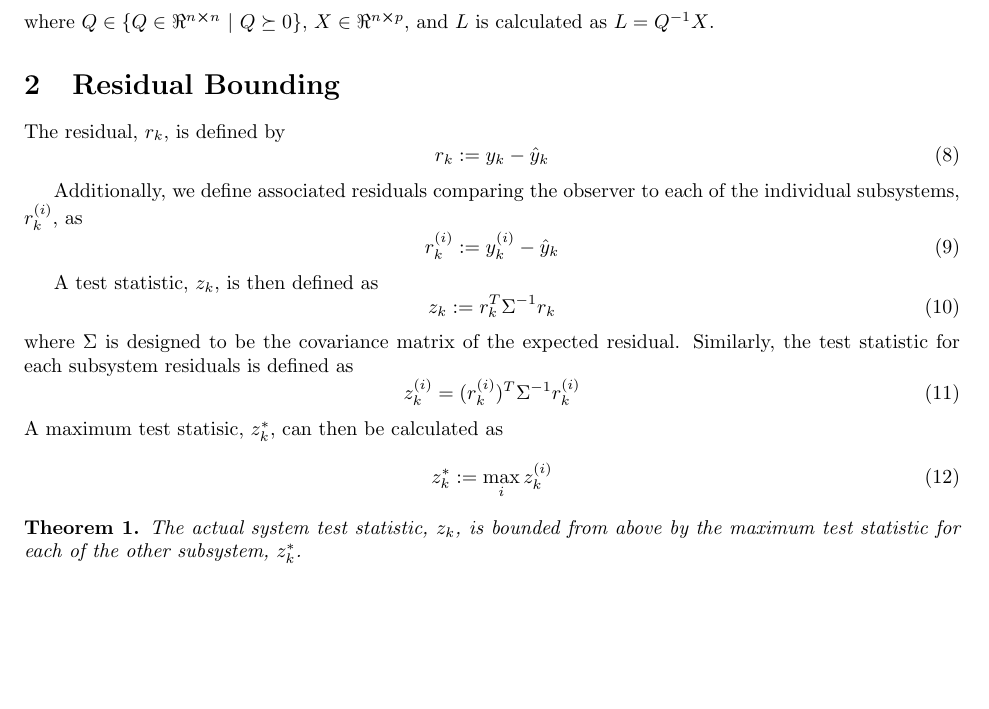
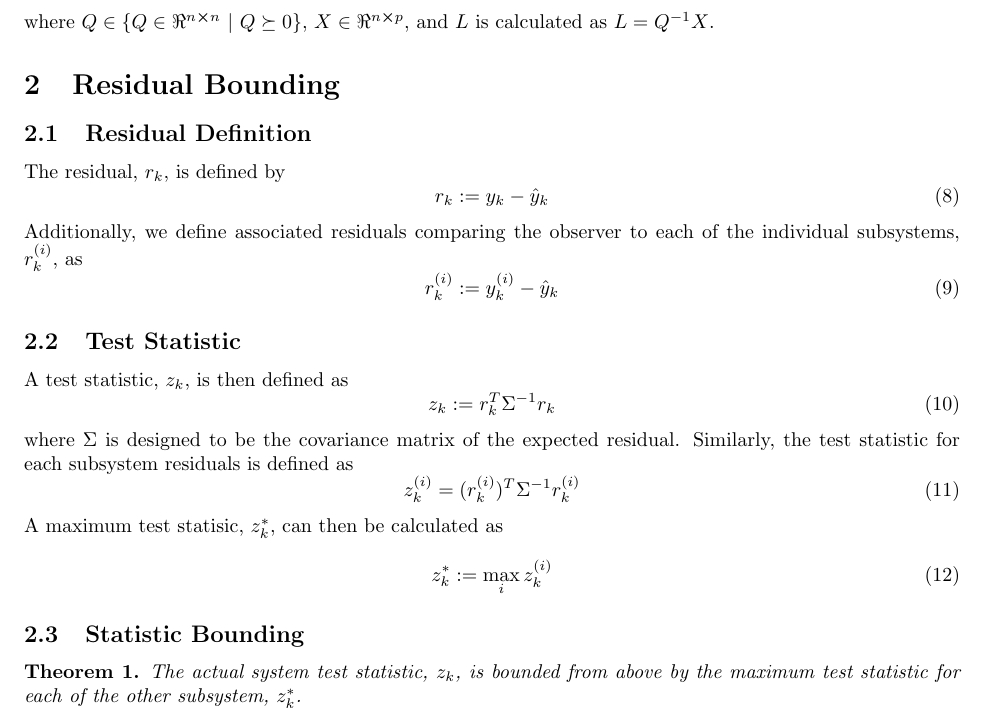
Before and after one commit to jonaswagner2826/polytopic-system-security, a LaTeX document (ProblemStatements/PolytopicUncertainObserver/ProblemStatement_PolytopicUncertainObserver.tex): part of page 2 of 5, cut so that both start at the same text, the shorter picture padded with empty space. Compiled offline with pdfLaTeX.

Commit message:
Problem Statement updated (just some formating)

```diff
--- a/ProblemStatements/PolytopicUncertainObserver/ProblemStatement_PolytopicUncertainObserver.tex
+++ b/ProblemStatements/PolytopicUncertainObserver/ProblemStatement_PolytopicUncertainObserver.tex
@@ -123,31 +123,33 @@ where $Q \in \{Q \in \real^{n \cross n} \ | \ Q \succeq 0\}$, $X \in \real^{n \c
 and $L$ is calculated as $L = Q^{-1} X$.
 
 \section{Residual Bounding}
+\subsection{Residual Definition}
 The residual, $r_k$, is defined by
 \begin{equation}\label{eq:r_k_def}
     r_k := y_k - \hat{y}_k
 \end{equation}
-
 Additionally, we define associated residuals comparing the observer to each of the
 individual subsystems, $r_k^{(i)}$, as
-\begin{equation}
+\begin{equation}\label{eq:r_k_i_def}
     r_k^{(i)} := y_k^{(i)} - \hat{y}_k
 \end{equation}
 
+\subsection{Test Statistic}
 A test statistic, $z_k$, is then defined as
 \begin{equation}\label{eq:z_k_def}
     z_k := r_k^T \Sigma^{-1} r_k
 \end{equation}
 where $\Sigma$ is designed to be the covariance matrix of the expected residual.
 Similarly, the test statistic for each subsystem residuals is defined as
-\begin{equation}
+\begin{equation}\label{eq:z_k_i_def}
     z_k^{(i)} = (r_k^{(i)})^T \Sigma^{-1} r_k^{(i)}
 \end{equation}
 A maximum test statisic, $z_k^*$, can then be calculated as
-\begin{equation}
+\begin{equation}\label{eq:z_k_max_def}
     z_k^* := \max_i z_k^{(i)}
 \end{equation}
 
+\subsection{Statistic Bounding}
 \begin{theorem}
     The actual system test statistic, $z_k$, is bounded from above by the maximum
     test statistic for each of the other subsystem, $z_k^*$.
```
Also changed, not shown: ProblemStatements/PolytopicUncertainObserver/ProblemStatement_PolytopicUncertainObserver.pdf, 5 other files.
